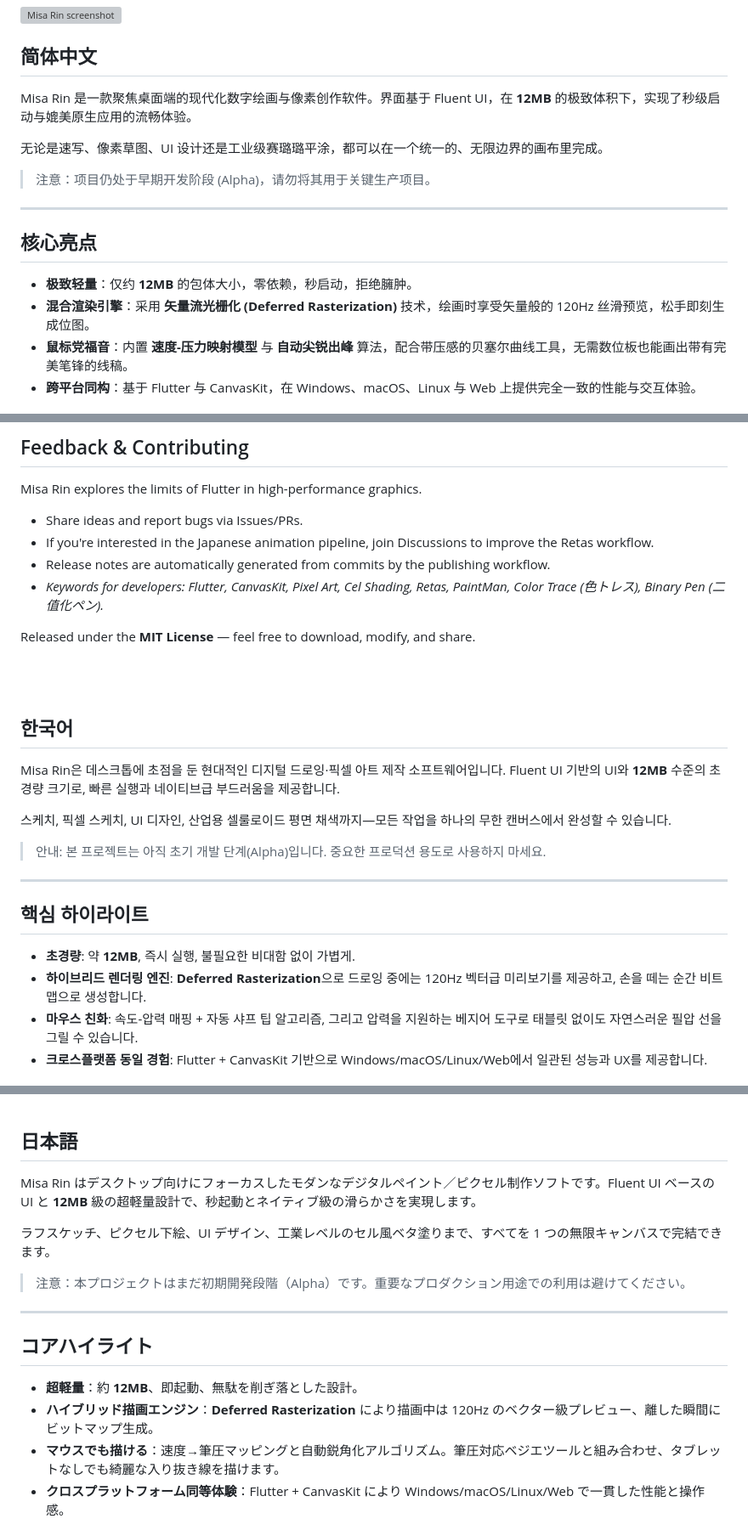
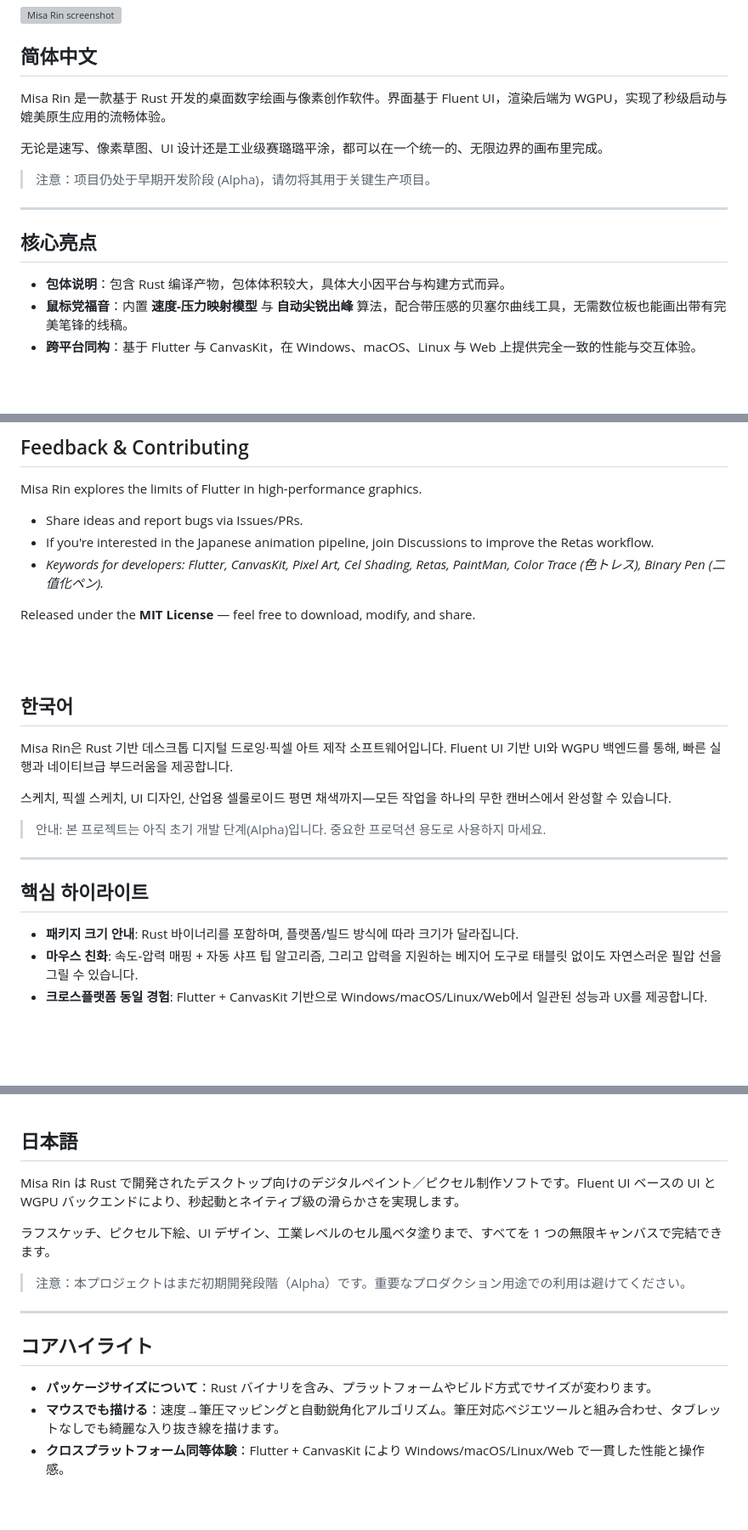
Before and after one commit to Shinokawa/MisaRin, a Markdown page: README.md, 3 parts joined by grey strips. Shown at 85% size. Rendered like a GitHub page; blank space fills up the shorter version; grey boxes are pictures that could not be loaded.

```diff
--- a/README.md
+++ b/README.md
@@ -14,7 +14,7 @@
 
 ## 简体中文
 
-Misa Rin 是一款聚焦桌面端的现代化数字绘画与像素创作软件。界面基于 Fluent UI，在 **12MB** 的极致体积下，实现了秒级启动与媲美原生应用的流畅体验。
+Misa Rin 是一款基于 Rust 开发的桌面数字绘画与像素创作软件。界面基于 Fluent UI，渲染后端为 WGPU，实现了秒级启动与媲美原生应用的流畅体验。
 
 无论是速写、像素草图、UI 设计还是工业级赛璐璐平涂，都可以在一个统一的、无限边界的画布里完成。
 
@@ -24,8 +24,7 @@ Misa Rin 是一款聚焦桌面端的现代化数字绘画与像素创作软件
 
 ## 核心亮点
 
-- **极致轻量**：仅约 **12MB** 的包体大小，零依赖，秒启动，拒绝臃肿。
-- **混合渲染引擎**：采用 **矢量流光栅化 (Deferred Rasterization)** 技术，绘画时享受矢量般的 120Hz 丝滑预览，松手即刻生成位图。
+- **包体说明**：包含 Rust 编译产物，包体体积较大，具体大小因平台与构建方式而异。
 - **鼠标党福音**：内置 **速度-压力映射模型** 与 **自动尖锐出峰** 算法，配合带压感的贝塞尔曲线工具，无需数位板也能画出带有完美笔锋的线稿。
 - **跨平台同构**：基于 Flutter 与 CanvasKit，在 Windows、macOS、Linux 与 Web 上提供完全一致的性能与交互体验。
 
@@ -311,7 +306,6 @@ Misa Rin explores the limits of Flutter in high-performance graphics.
 
 - Share ideas and report bugs via Issues/PRs.
 - If you're interested in the Japanese animation pipeline, join Discussions to improve the Retas workflow.
-- Release notes are automatically generated from commits by the publishing workflow.
 - *Keywords for developers: Flutter, CanvasKit, Pixel Art, Cel Shading, Retas, PaintMan, Color Trace (色トレス), Binary Pen (二值化ペン).*
 
 Released under the **MIT License** — feel free to download, modify, and share.
@@ -323,7 +317,7 @@ Released under the **MIT License** — feel free to download, modify, and share.
 
 ## 한국어
 
-Misa Rin은 데스크톱에 초점을 둔 현대적인 디지털 드로잉·픽셀 아트 제작 소프트웨어입니다. Fluent UI 기반의 UI와 **12MB** 수준의 초경량 크기로, 빠른 실행과 네이티브급 부드러움을 제공합니다.
+Misa Rin은 Rust 기반 데스크톱 디지털 드로잉·픽셀 아트 제작 소프트웨어입니다. Fluent UI 기반 UI와 WGPU 백엔드를 통해, 빠른 실행과 네이티브급 부드러움을 제공합니다.
 
 스케치, 픽셀 스케치, UI 디자인, 산업용 셀룰로이드 평면 채색까지—모든 작업을 하나의 무한 캔버스에서 완성할 수 있습니다.
 
@@ -333,8 +327,7 @@ Misa Rin은 데스크톱에 초점을 둔 현대적인 디지털 드로잉·픽
 
 ## 핵심 하이라이트
 
-- **초경량**: 약 **12MB**, 즉시 실행, 불필요한 비대함 없이 가볍게.
-- **하이브리드 렌더링 엔진**: **Deferred Rasterization**으로 드로잉 중에는 120Hz 벡터급 미리보기를 제공하고, 손을 떼는 순간 비트맵으로 생성합니다.
+- **패키지 크기 안내**: Rust 바이너리를 포함하며, 플랫폼/빌드 방식에 따라 크기가 달라집니다.
 - **마우스 친화**: 속도-압력 매핑 + 자동 샤프 팁 알고리즘, 그리고 압력을 지원하는 베지어 도구로 태블릿 없이도 자연스러운 필압 선을 그릴 수 있습니다.
 - **크로스플랫폼 동일 경험**: Flutter + CanvasKit 기반으로 Windows/macOS/Linux/Web에서 일관된 성능과 UX를 제공합니다.
 
@@ -426,7 +419,7 @@ Misa Rin은 고성능 그래픽 영역에서 Flutter의 한계를 탐구합니
 
 ## 日本語
 
-Misa Rin はデスクトップ向けにフォーカスしたモダンなデジタルペイント／ピクセル制作ソフトです。Fluent UI ベースの UI と **12MB** 級の超軽量設計で、秒起動とネイティブ級の滑らかさを実現します。
+Misa Rin は Rust で開発されたデスクトップ向けのデジタルペイント／ピクセル制作ソフトです。Fluent UI ベースの UI と WGPU バックエンドにより、秒起動とネイティブ級の滑らかさを実現します。
 
 ラフスケッチ、ピクセル下絵、UI デザイン、工業レベルのセル風ベタ塗りまで、すべてを 1 つの無限キャンバスで完結できます。
 
@@ -436,8 +429,7 @@ Misa Rin はデスクトップ向けにフォーカスしたモダンなデジ
 
 ## コアハイライト
 
-- **超軽量**：約 **12MB**、即起動、無駄を削ぎ落とした設計。
-- **ハイブリッド描画エンジン**：**Deferred Rasterization** により描画中は 120Hz のベクター級プレビュー、離した瞬間にビットマップ生成。
+- **パッケージサイズについて**：Rust バイナリを含み、プラットフォームやビルド方式でサイズが変わります。
 - **マウスでも描ける**：速度→筆圧マッピングと自動鋭角化アルゴリズム。筆圧対応ベジエツールと組み合わせ、タブレットなしでも綺麗な入り抜き線を描けます。
 - **クロスプラットフォーム同等体験**：Flutter + CanvasKit により Windows/macOS/Linux/Web で一貫した性能と操作感。
 
```
Also changed, not shown: other parts of README.md (+4 -8 lines).
